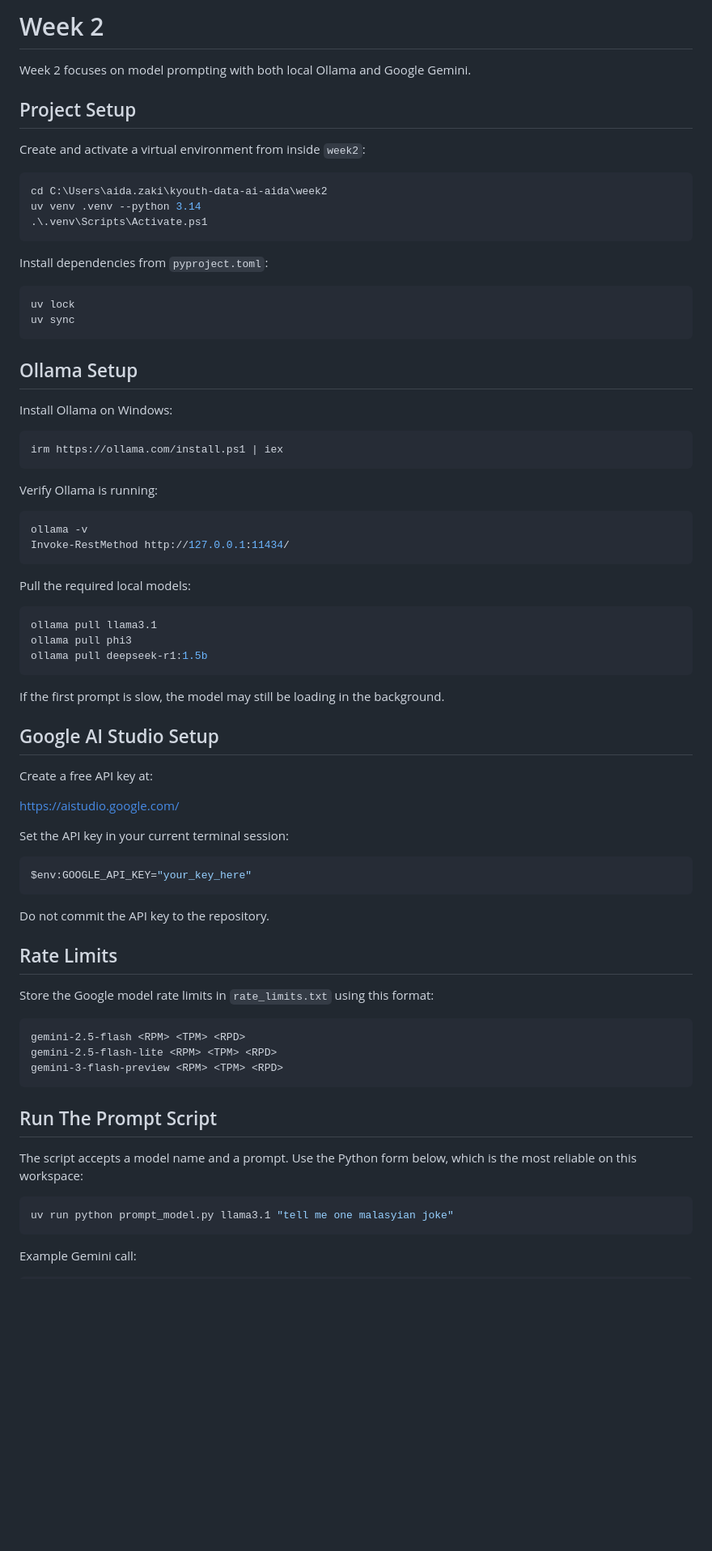
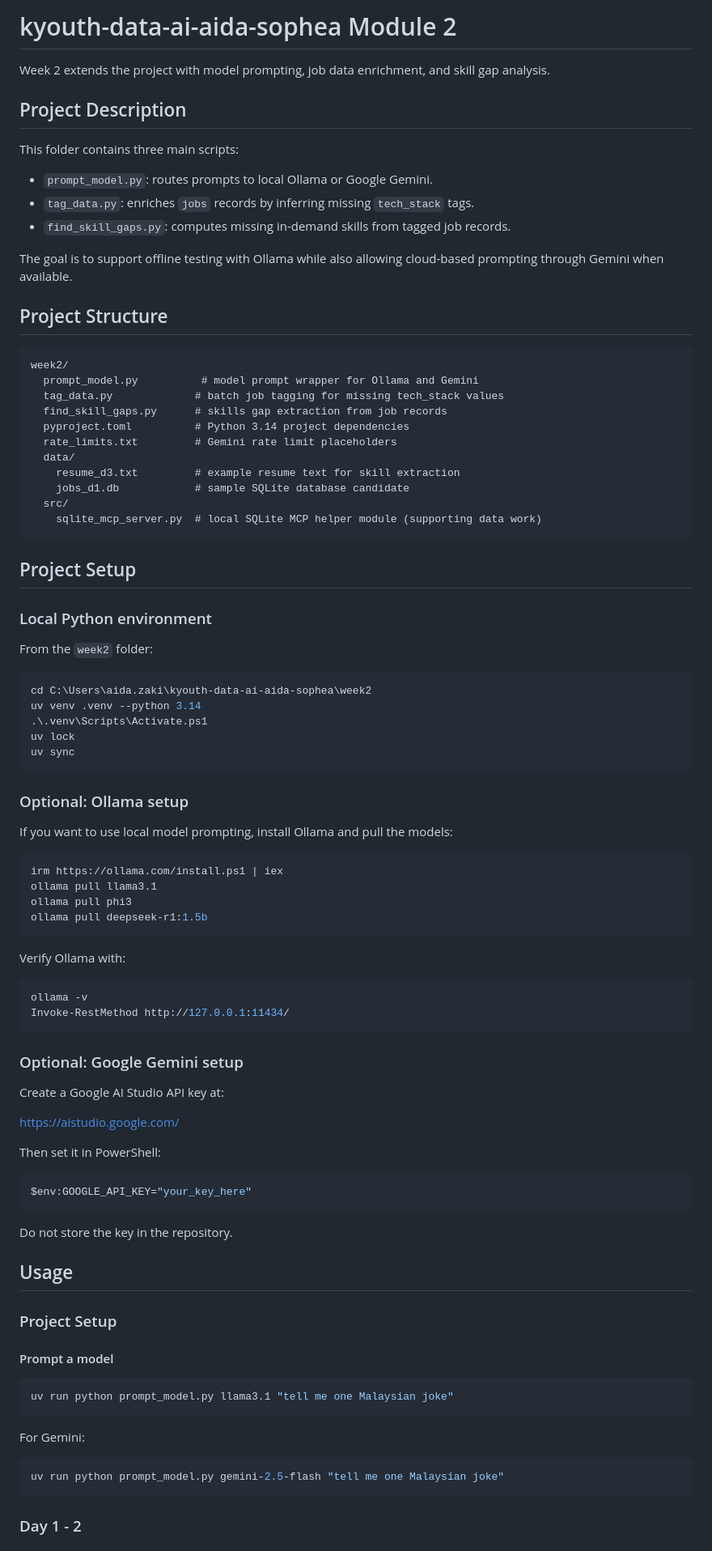
Before and after one commit to aidavyy/kyouth-data-ai-aida-sophea, a Markdown page: week2/README.md, the part around one of its changes. Shown at 81% size. Drawn GitHub-style; blank space fills up the shorter version.

````diff
--- a/week2/README.md
+++ b/week2/README.md
@@ -1,80 +1,93 @@
-# Week 2
+# kyouth-data-ai-aida-sophea Module 2
 
-Week 2 focuses on model prompting with both local Ollama and Google Gemini.
+Week 2 extends the project with model prompting, job data enrichment, and skill gap analysis.
+
+## Project Description
+
+This folder contains three main scripts:
+- `prompt_model.py`: routes prompts to local Ollama or Google Gemini.
+- `tag_data.py`: enriches `jobs` records by inferring missing `tech_stack` tags.
+- `find_skill_gaps.py`: computes missing in-demand skills from tagged job records.
+
+The goal is to support offline testing with Ollama while also allowing cloud-based prompting through Gemini when available.
+
+## Project Structure
+
+```text
+week2/
+  prompt_model.py          # model prompt wrapper for Ollama and Gemini
+  tag_data.py             # batch job tagging for missing tech_stack values
+  find_skill_gaps.py      # skills gap extraction from job records
+  pyproject.toml          # Python 3.14 project dependencies
+  rate_limits.txt         # Gemini rate limit placeholders
+  data/
+    resume_d3.txt         # example resume text for skill extraction
+    jobs_d1.db            # sample SQLite database candidate
+  src/
+    sqlite_mcp_server.py  # local SQLite MCP helper module (supporting data work)
+```
 
 ## Project Setup
 
-Create and activate a virtual environment from inside `week2`:
+### Local Python environment
+
+From the `week2` folder:
 
 ```powershell
-cd C:\Users\aida.zaki\kyouth-data-ai-aida\week2
+cd C:\Users\aida.zaki\kyouth-data-ai-aida-sophea\week2
 uv venv .venv --python 3.14
 .\.venv\Scripts\Activate.ps1
-```
-
-Install dependencies from `pyproject.toml`:
-
-```powershell
 uv lock
 uv sync
 ```
 
-## Ollama Setup
+### Optional: Ollama setup
 
-Install Ollama on Windows:
+If you want to use local model prompting, install Ollama and pull the models:
 
 ```powershell
 irm https://ollama.com/install.ps1 | iex
+ollama pull llama3.1
+ollama pull phi3
+ollama pull deepseek-r1:1.5b
 ```
 
-Verify Ollama is running:
+Verify Ollama with:
 
 ```powershell
 ollama -v
 Invoke-RestMethod http://127.0.0.1:11434/
 ```
 
-Pull the required local models:
+### Optional: Google Gemini setup
 
-```powershell
-ollama pull llama3.1
-ollama pull phi3
-ollama pull deepseek-r1:1.5b
-```
-
-If the first prompt is slow, the model may still be loading in the background.
-
-## Google AI Studio Setup
-
-Create a free API key at:
+Create a Google AI Studio API key at:
 
 https://aistudio.google.com/
 
-Set the API key in your current terminal session:
+Then set it in PowerShell:
 
 ```powershell
 $env:GOOGLE_API_KEY="your_key_here"
 ```
 
-Do not commit the API key to the repository.
+Do not store the key in the repository.
 
-## Rate Limits
+## Usage
 
-Store the Google model rate limits in `rate_limits.txt` using this format:
+### Project Setup
 
-```text
-gemini-2.5-flash <RPM> <TPM> <RPD>
-gemini-2.5-flash-lite <RPM> <TPM> <RPD>
-gemini-3-flash-preview <RPM> <TPM> <RPD>
+#### Prompt a model
+
+```powershell
+uv run python prompt_model.py llama3.1 "tell me one Malaysian joke"
 ```
 
-## Run The Prompt Script
-
-The script accepts a model name and a prompt. Use the Python form below, which is the most reliable on this workspace:
+For Gemini:
 
 ```powershell
-uv run python prompt_model.py llama3.1 "tell me one malasyian joke"
+uv run python prompt_model.py gemini-2.5-flash "tell me one Malaysian joke"
 ```
 
-Example Gemini call:
+### Day 1 - 2
 
````
Also changed, not shown: other parts of week2/README.md (+58 -37 lines).
